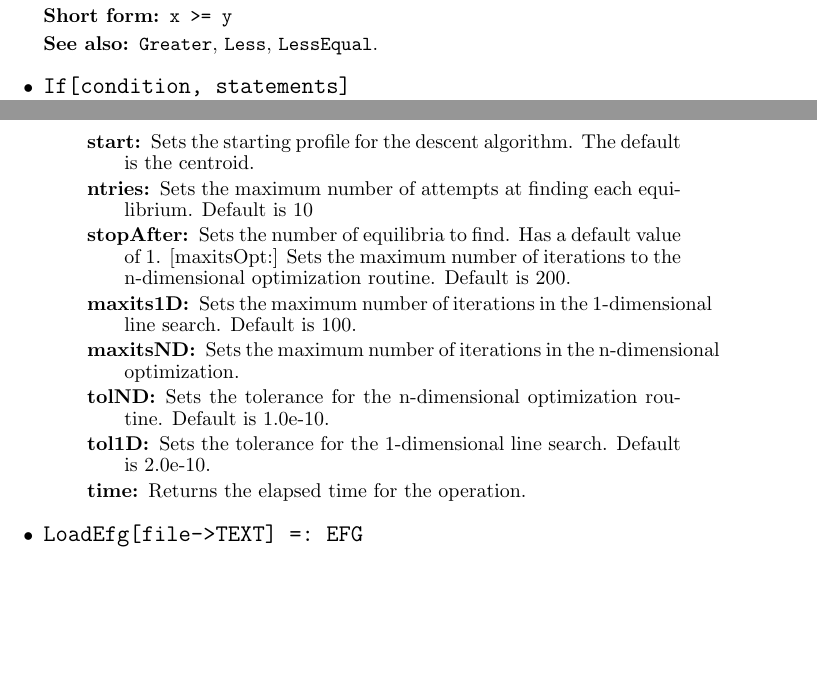
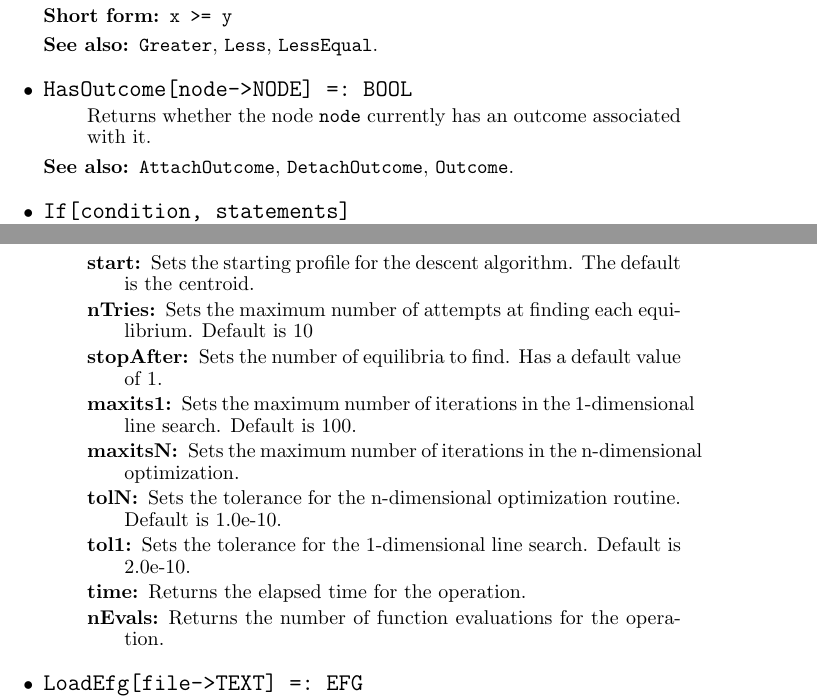
Before and after one commit to gambitproject/gambit, a LaTeX document (gclman.tex): two parts of pages 32 and 36 of 49, joined at a grey line, cut so that both start at the same text, the shorter picture padded with empty space. Compiled offline with pdfLaTeX; a LaTeX package or settings file that is missing is left out; a missing bibliography style is replaced by a similar one.

Commit message:
*** empty log message ***

```diff
--- a/gclman.tex
+++ b/gclman.tex
@@ -1295,4 +1298,5 @@ Chance[efg->EFG] =: EFPLAYER
 ChanceProbs[infoset->INFOSET] =: LIST(T)
+HasOutcome[node->NODE] =: BOOL
 Infoset[node->NODE] =: INFOSET
 Infosets[player->EFPLAYER] =: LIST(INFOSET)
 IsPredecessor[node->NODE, of->NODE] =: BOOL
@@ -1998,18 +2004,17 @@ machine.
 %--H--
 
 
-%Not implemented yet
-%\item
-%\protect \large \begin{verbatim}
-%HasOutcome[node->NODE] =: BOOL
-%\end{verbatim} \normalsize
-
-%\bd
-%Returns whether the node \verb+node+ currently has an outcome associated
-%with it.
-%\item
-%[See also:] {\tt AttachOutcome}, {\tt DetachOutcome}, {\tt Outcome}.
-%\ed
+\item
+\protect \large \begin{verbatim}
+HasOutcome[node->NODE] =: BOOL
+\end{verbatim} \normalsize
+
+\bd
+Returns whether the node \verb+node+ currently has an outcome associated
+with it.
+\item
+[See also:] {\tt AttachOutcome}, {\tt DetachOutcome}, {\tt Outcome}.
+\ed
 
 %--I--
 
@@ -2374,28 +2393,31 @@ to be found.
 [start:] Sets the starting profile for the descent algorithm.  The
 default is the centroid.
 \item
-[ntries:] Sets the maximum number of attempts at finding each
+[nTries:] Sets the maximum number of attempts at finding each
 equilibrium. Default is 10
 \item
 [stopAfter:] Sets the number of equilibria to find.  Has a default
-value of 1.  [maxitsOpt:] Sets the maximum number of iterations to the
-n-dimensional optimization routine.  Default is 200.
-\item
-[maxits1D:] Sets the maximum number of iterations in the
+value of 1.
+\item
+[maxits1:] Sets the maximum number of iterations in the
 1-dimensional line search.  Default is 100.
 \item
-[maxitsND:] Sets the maximum number of iterations in the
+[maxitsN:] Sets the maximum number of iterations in the
 n-dimensional optimization.
 \item
-[tolND:] Sets the tolerance for the n-dimensional optimization
+[tolN:] Sets the tolerance for the n-dimensional optimization
 routine.  Default is 1.0e-10.
 \item
-[tol1D:] Sets the tolerance for the 1-dimensional line search.
+[tol1:] Sets the tolerance for the 1-dimensional line search.
 Default is 2.0e-10.
 \item
 [time:] Returns the elapsed time for the operation.
-\ed
-\ed
+\item
+[nEvals:] Returns the number of function evaluations for the operation.
+\ed
+\ed
+
+
 
 \item
 \protect \large \begin{verbatim}
```
Also changed, not shown: gclman.tex (65 more changed lines).
